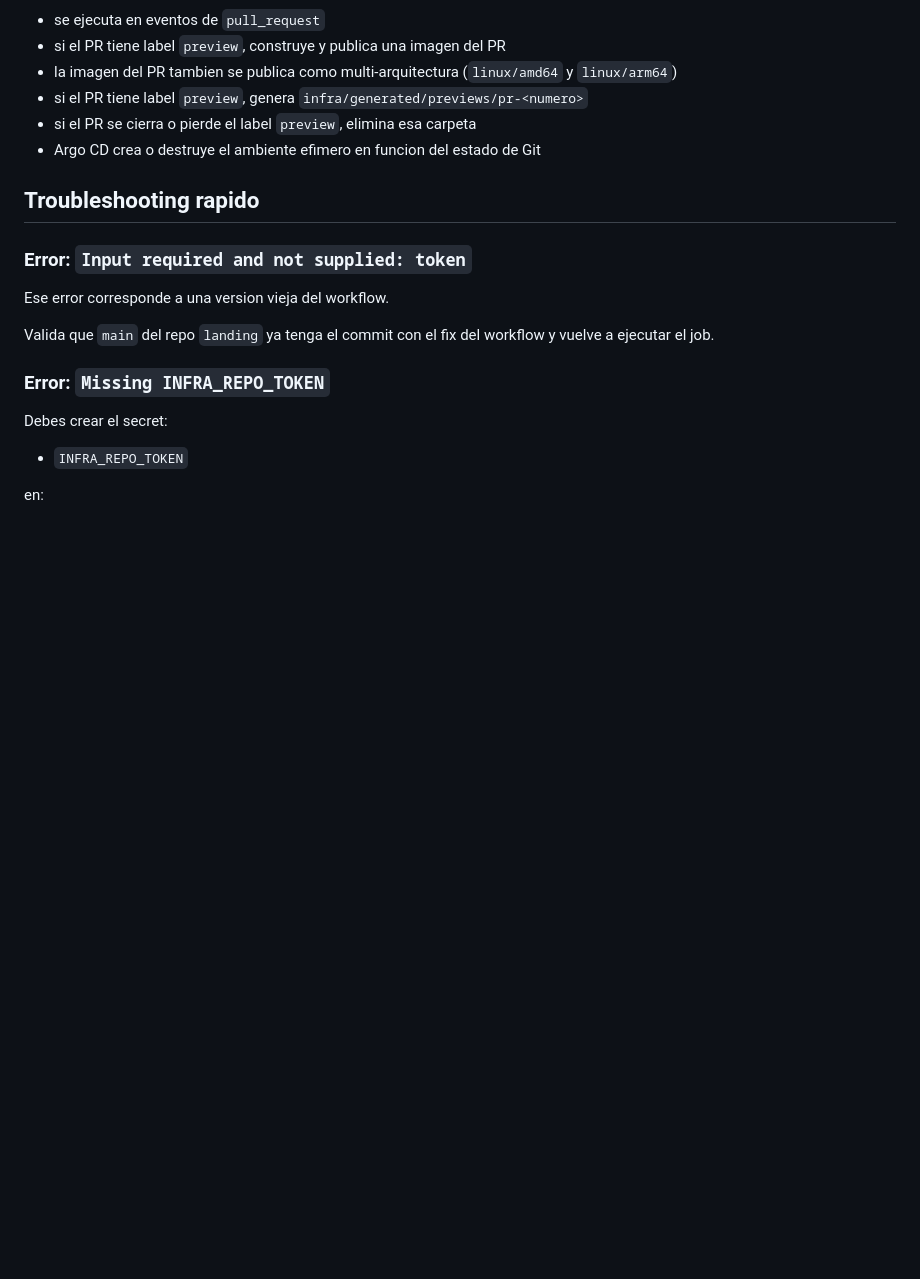
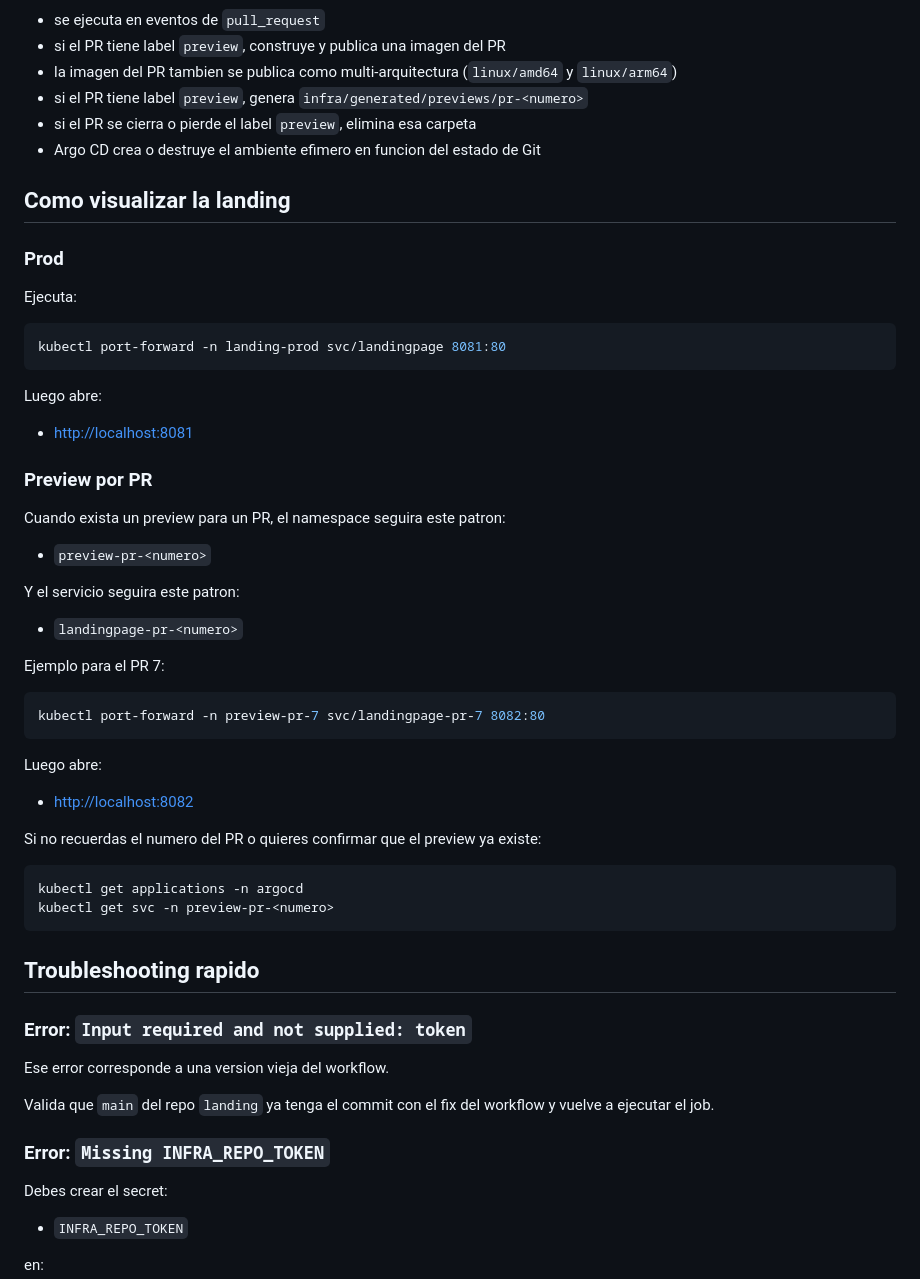
Before and after one commit to ju4nr3v0l/landingPOCArgoPUllRequestGenerator, a Markdown page: README.md, the part around one of its changes. GitHub-like rendering; blank space fills up the shorter version.

````diff
--- a/README.md
+++ b/README.md
@@ -89,6 +89,47 @@ Su responsabilidad es:
 - si el PR se cierra o pierde el label `preview`, elimina esa carpeta
 - Argo CD crea o destruye el ambiente efimero en funcion del estado de Git
 
+## Como visualizar la landing
+
+### Prod
+
+Ejecuta:
+
+```bash
+kubectl port-forward -n landing-prod svc/landingpage 8081:80
+```
+
+Luego abre:
+
+- [http://localhost:8081](http://localhost:8081)
+
+### Preview por PR
+
+Cuando exista un preview para un PR, el namespace seguira este patron:
+
+- `preview-pr-<numero>`
+
+Y el servicio seguira este patron:
+
+- `landingpage-pr-<numero>`
+
+Ejemplo para el PR 7:
+
+```bash
+kubectl port-forward -n preview-pr-7 svc/landingpage-pr-7 8082:80
+```
+
+Luego abre:
+
+- [http://localhost:8082](http://localhost:8082)
+
+Si no recuerdas el numero del PR o quieres confirmar que el preview ya existe:
+
+```bash
+kubectl get applications -n argocd
+kubectl get svc -n preview-pr-<numero>
+```
+
 ## Troubleshooting rapido
 
 ### Error: `Input required and not supplied: token`
````
Also changed, not shown: other parts of README.md (+20 -0 lines).
